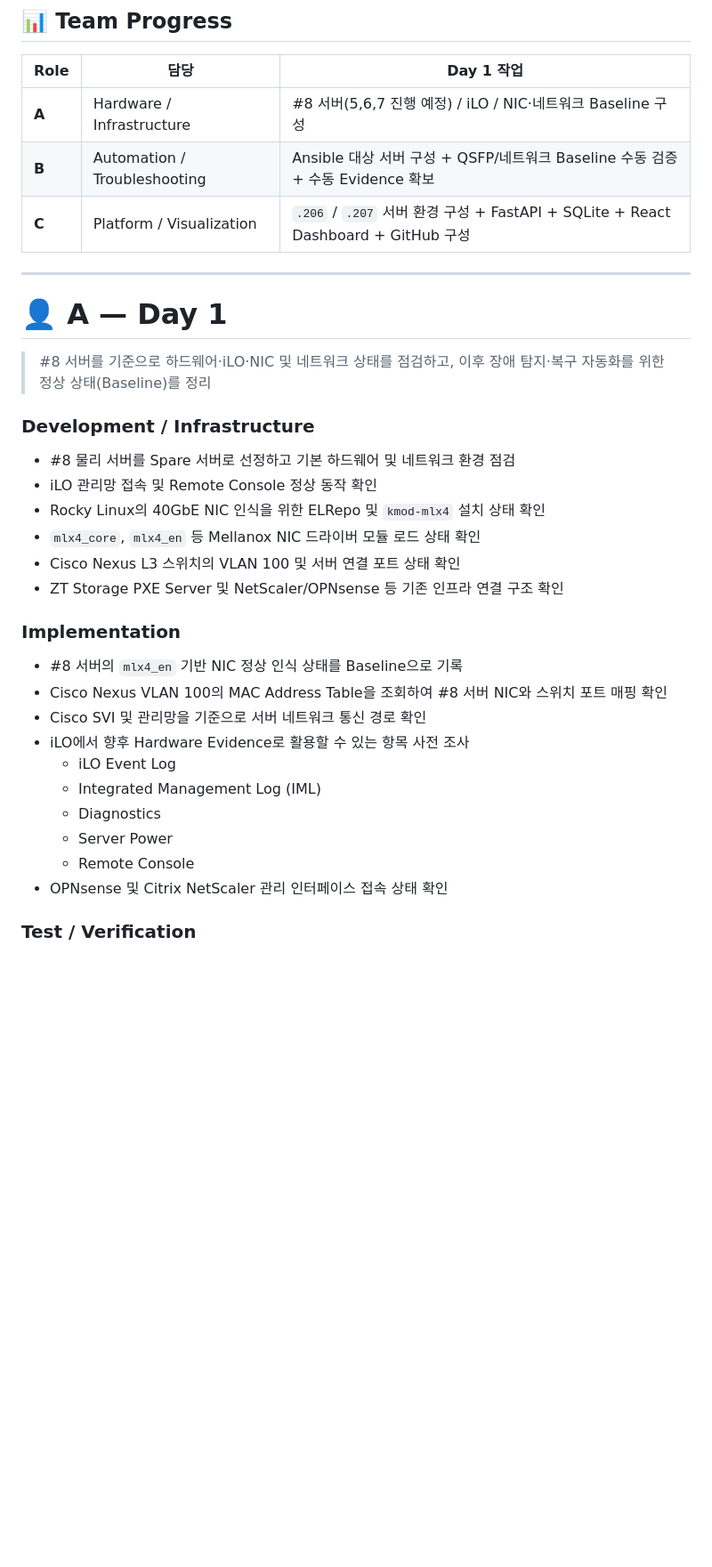
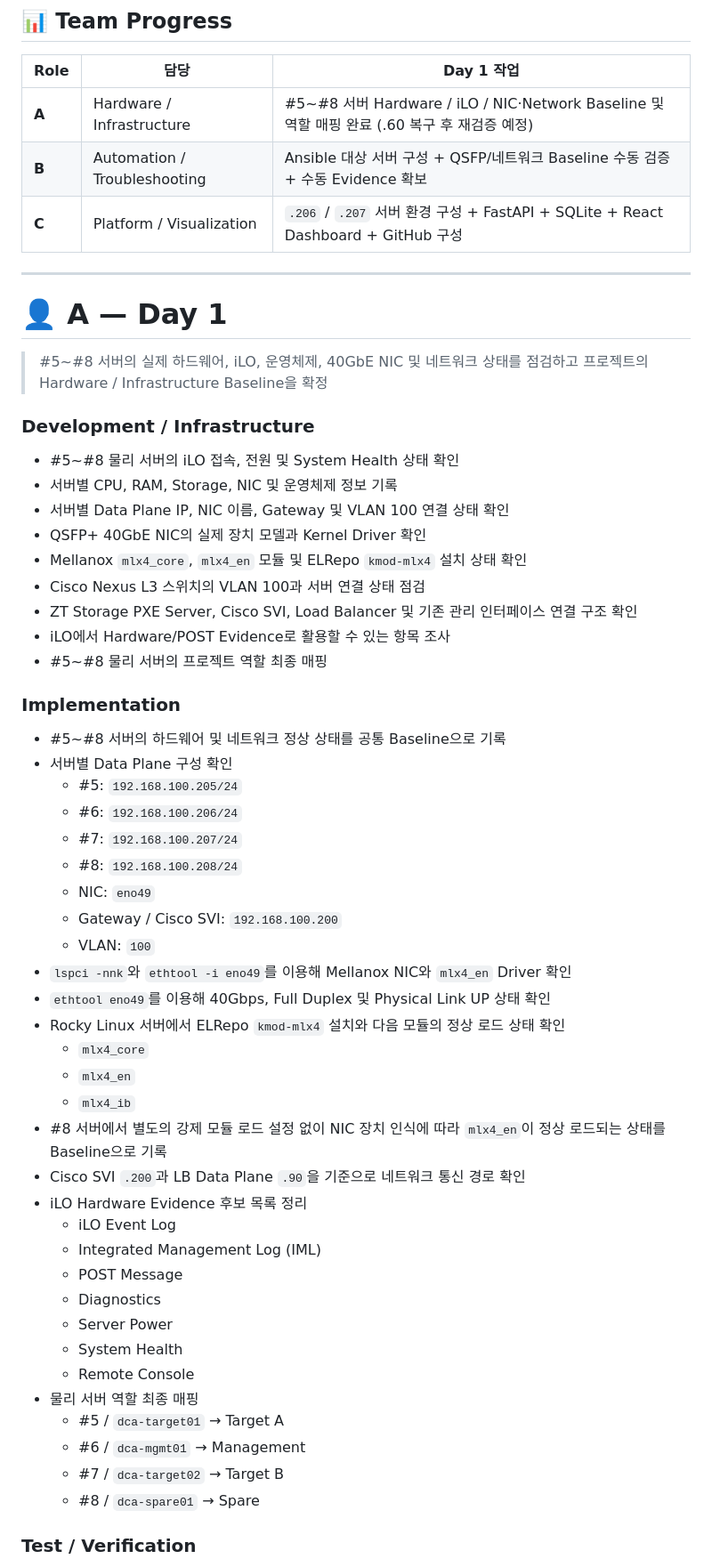
Before and after one commit to MS-DCT/who-broke-the-rack, a Markdown page: docs/day1.md, the part around one of its changes. Shown at 89% size. Drawn GitHub-style; blank space fills up the shorter version.

```diff
--- a/docs/day1.md
+++ b/docs/day1.md
@@ -8,7 +8,7 @@ Day 1 팀별 작업 기록
 
 | Role | 담당 | Day 1 작업 |
 |---|---|---|
-| **A** | Hardware / Infrastructure | #8 서버(5,6,7 진행 예정) / iLO / NIC·네트워크 Baseline 구성 |
+| **A** | Hardware / Infrastructure | #5~#8 서버 Hardware / iLO / NIC·Network Baseline 및 역할 매핑 완료 (.60 복구 후 재검증 예정) |
 | **B** | Automation / Troubleshooting | Ansible 대상 서버 구성 + QSFP/네트워크 Baseline 수동 검증 + 수동 Evidence 확보 |
 | **C** | Platform / Visualization | `.206` / `.207` 서버 환경 구성 + FastAPI + SQLite + React Dashboard + GitHub 구성 |
 
@@ -16,26 +16,51 @@ Day 1 팀별 작업 기록
 
 # 👤 A — Day 1
 
-> #8 서버를 기준으로 하드웨어·iLO·NIC 및 네트워크 상태를 점검하고, 이후 장애 탐지·복구 자동화를 위한 정상 상태(Baseline)를 정리
+> #5~#8 서버의 실제 하드웨어, iLO, 운영체제, 40GbE NIC 및 네트워크 상태를 점검하고 프로젝트의 Hardware / Infrastructure Baseline을 확정
 
 ### Development / Infrastructure
-- #8 물리 서버를 Spare 서버로 선정하고 기본 하드웨어 및 네트워크 환경 점검
-- iLO 관리망 접속 및 Remote Console 정상 동작 확인
-- Rocky Linux의 40GbE NIC 인식을 위한 ELRepo 및 `kmod-mlx4` 설치 상태 확인
-- `mlx4_core`, `mlx4_en` 등 Mellanox NIC 드라이버 모듈 로드 상태 확인
-- Cisco Nexus L3 스위치의 VLAN 100 및 서버 연결 포트 상태 확인
-- ZT Storage PXE Server 및 NetScaler/OPNsense 등 기존 인프라 연결 구조 확인
+
+- #5~#8 물리 서버의 iLO 접속, 전원 및 System Health 상태 확인
+- 서버별 CPU, RAM, Storage, NIC 및 운영체제 정보 기록
+- 서버별 Data Plane IP, NIC 이름, Gateway 및 VLAN 100 연결 상태 확인
+- QSFP+ 40GbE NIC의 실제 장치 모델과 Kernel Driver 확인
+- Mellanox `mlx4_core`, `mlx4_en` 모듈 및 ELRepo `kmod-mlx4` 설치 상태 확인
+- Cisco Nexus L3 스위치의 VLAN 100과 서버 연결 상태 점검
+- ZT Storage PXE Server, Cisco SVI, Load Balancer 및 기존 관리 인터페이스 연결 구조 확인
+- iLO에서 Hardware/POST Evidence로 활용할 수 있는 항목 조사
+- #5~#8 물리 서버의 프로젝트 역할 최종 매핑
 
 ### Implementation
-- #8 서버의 `mlx4_en` 기반 NIC 정상 인식 상태를 Baseline으로 기록
-- Cisco Nexus VLAN 100의 MAC Address Table을 조회하여 #8 서버 NIC와 스위치 포트 매핑 확인
-- Cisco SVI 및 관리망을 기준으로 서버 네트워크 통신 경로 확인
-- iLO에서 향후 Hardware Evidence로 활용할 수 있는 항목 사전 조사
+
+- #5~#8 서버의 하드웨어 및 네트워크 정상 상태를 공통 Baseline으로 기록
+- 서버별 Data Plane 구성 확인
+  - #5: `192.168.100.205/24`
+  - #6: `192.168.100.206/24`
+  - #7: `192.168.100.207/24`
+  - #8: `192.168.100.208/24`
+  - NIC: `eno49`
+  - Gateway / Cisco SVI: `192.168.100.200`
+  - VLAN: `100`
+- `lspci -nnk`와 `ethtool -i eno49`를 이용해 Mellanox NIC와 `mlx4_en` Driver 확인
+- `ethtool eno49`를 이용해 40Gbps, Full Duplex 및 Physical Link UP 상태 확인
+- Rocky Linux 서버에서 ELRepo `kmod-mlx4` 설치와 다음 모듈의 정상 로드 상태 확인
+  - `mlx4_core`
+  - `mlx4_en`
+  - `mlx4_ib`
+- #8 서버에서 별도의 강제 모듈 로드 설정 없이 NIC 장치 인식에 따라 `mlx4_en`이 정상 로드되는 상태를 Baseline으로 기록
+- Cisco SVI `.200`과 LB Data Plane `.90`을 기준으로 네트워크 통신 경로 확인
+- iLO Hardware Evidence 후보 목록 정리
   - iLO Event Log
   - Integrated Management Log (IML)
+  - POST Message
   - Diagnostics
   - Server Power
+  - System Health
   - Remote Console
-- OPNsense 및 Citrix NetScaler 관리 인터페이스 접속 상태 확인
+- 물리 서버 역할 최종 매핑
+  - #5 / `dca-target01` → Target A
+  - #6 / `dca-mgmt01` → Management
+  - #7 / `dca-target02` → Target B
+  - #8 / `dca-spare01` → Spare
 
 ### Test / Verification
```
Also changed, not shown: other parts of docs/day1.md (+42 -11 lines).
